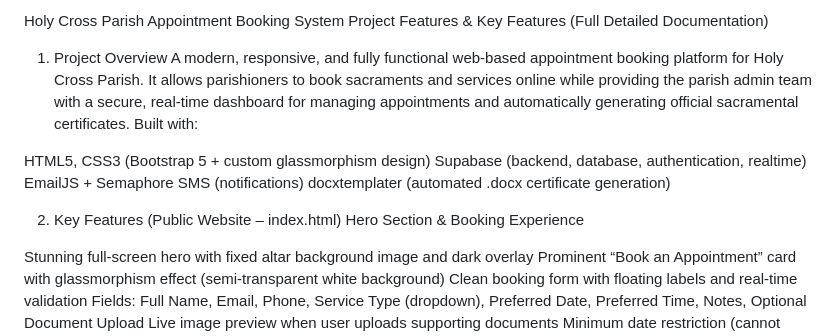
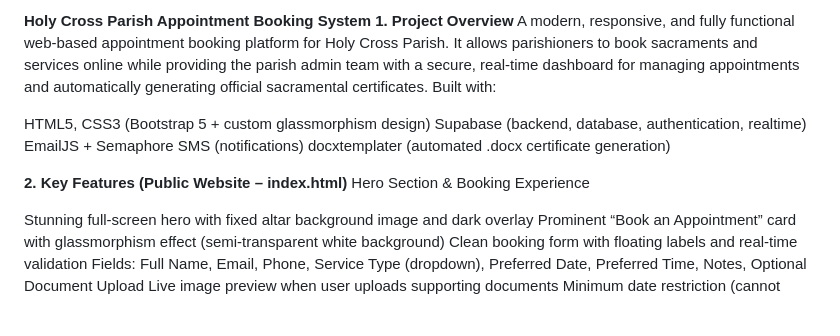
Before and after one commit to Z4PHK1EL/PMS, a Markdown page: README.md, the part around one of its changes. GitHub-like rendering; blank space fills up the shorter version.

```diff
--- a/README.md
+++ b/README.md
@@ -1,6 +1,5 @@
-Holy Cross Parish Appointment Booking System
-Project Features & Key Features (Full Detailed Documentation)
-1. Project Overview
+**Holy Cross Parish Appointment Booking System**
+**1. Project Overview**
 A modern, responsive, and fully functional web-based appointment booking platform for Holy Cross Parish.
 It allows parishioners to book sacraments and services online while providing the parish admin team with a secure, real-time dashboard for managing appointments and automatically generating official sacramental certificates.
 Built with:
@@ -10,7 +9,7 @@ Supabase (backend, database, authentication, realtime)
 EmailJS + Semaphore SMS (notifications)
 docxtemplater (automated .docx certificate generation)
 
-2. Key Features (Public Website – index.html)
+**2. Key Features (Public Website – index.html)**
 Hero Section & Booking Experience
 
 Stunning full-screen hero with fixed altar background image and dark overlay
```
Also changed, not shown: other parts of README.md (+3 -3 lines).
